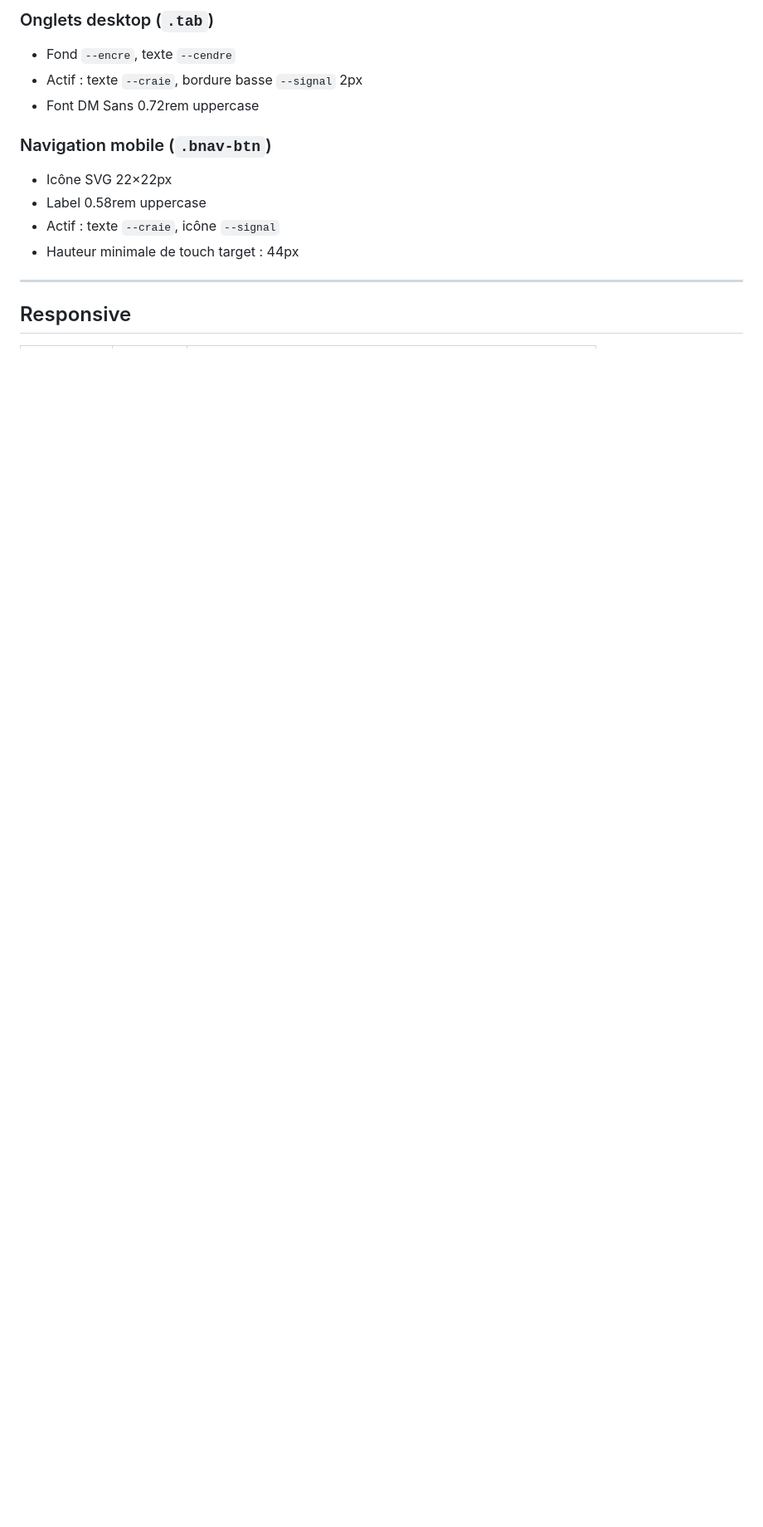
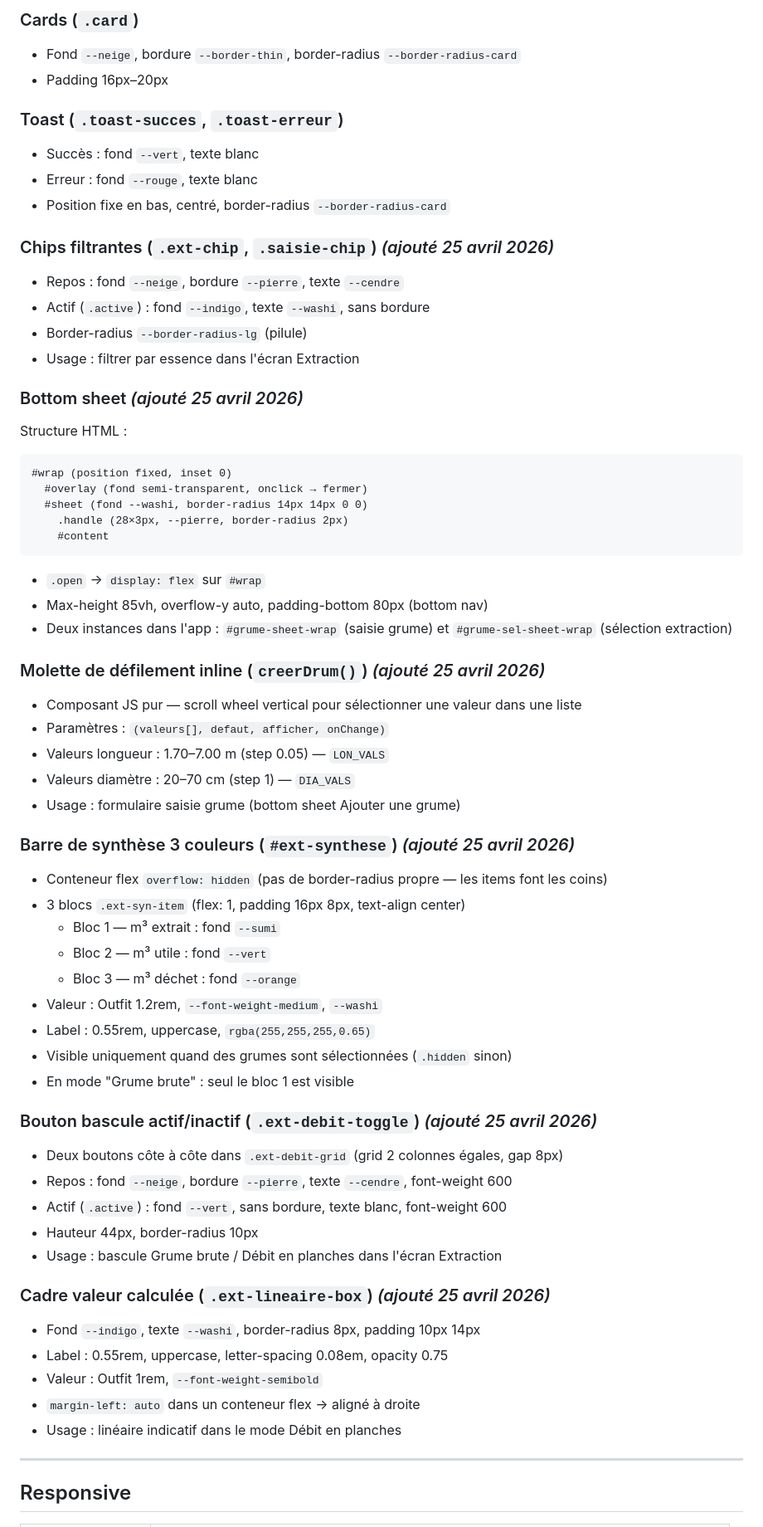
Before and after one commit to TroncCommun-Duramen/duramen, a Markdown page: docs/DESIGN_SYSTEM.md, the part around one of its changes. Shown at 83% size. Drawn GitHub-style; blank space fills up the shorter version.

````diff
--- a/docs/DESIGN_SYSTEM.md
+++ b/docs/DESIGN_SYSTEM.md
@@ -115,14 +136,71 @@
 
-### Onglets desktop (`.tab`)
-- Fond `--encre`, texte `--cendre`
-- Actif : texte `--craie`, bordure basse `--signal` 2px
-- Font DM Sans 0.72rem uppercase
+### Cards (`.card`)
 
-### Navigation mobile (`.bnav-btn`)
-- Icône SVG 22×22px
-- Label 0.58rem uppercase
-- Actif : texte `--craie`, icône `--signal`
-- Hauteur minimale de touch target : 44px
+- Fond `--neige`, bordure `--border-thin`, border-radius `--border-radius-card`
+- Padding 16px–20px
+
+### Toast (`.toast-succes`, `.toast-erreur`)
+
+- Succès : fond `--vert`, texte blanc
+- Erreur : fond `--rouge`, texte blanc
+- Position fixe en bas, centré, border-radius `--border-radius-card`
+
+### Chips filtrantes (`.ext-chip`, `.saisie-chip`) *(ajouté 25 avril 2026)*
+
+- Repos : fond `--neige`, bordure `--pierre`, texte `--cendre`
+- Actif (`.active`) : fond `--indigo`, texte `--washi`, sans bordure
+- Border-radius `--border-radius-lg` (pilule)
+- Usage : filtrer par essence dans l'écran Extraction
+
+### Bottom sheet *(ajouté 25 avril 2026)*
+
+Structure HTML :
+```
+#wrap (position fixed, inset 0)
+  #overlay (fond semi-transparent, onclick → fermer)
+  #sheet (fond --washi, border-radius 14px 14px 0 0)
+    .handle (28×3px, --pierre, border-radius 2px)
+    #content
+```
+- `.open` → `display: flex` sur `#wrap`
+- Max-height 85vh, overflow-y auto, padding-bottom 80px (bottom nav)
+- Deux instances dans l'app : `#grume-sheet-wrap` (saisie grume) et `#grume-sel-sheet-wrap` (sélection extraction)
+
+### Molette de défilement inline (`creerDrum()`) *(ajouté 25 avril 2026)*
+
+- Composant JS pur — scroll wheel vertical pour sélectionner une valeur dans une liste
+- Paramètres : `(valeurs[], defaut, afficher, onChange)`
+- Valeurs longueur : 1.70–7.00 m (step 0.05) — `LON_VALS`
+- Valeurs diamètre : 20–70 cm (step 1) — `DIA_VALS`
+- Usage : formulaire saisie grume (bottom sheet Ajouter une grume)
+
+### Barre de synthèse 3 couleurs (`#ext-synthese`) *(ajouté 25 avril 2026)*
+
+- Conteneur flex `overflow: hidden` (pas de border-radius propre — les items font les coins)
+- 3 blocs `.ext-syn-item` (flex: 1, padding 16px 8px, text-align center)
+  - Bloc 1 — m³ extrait : fond `--sumi`
+  - Bloc 2 — m³ utile : fond `--vert`
+  - Bloc 3 — m³ déchet : fond `--orange`
+- Valeur : Outfit 1.2rem, `--font-weight-medium`, `--washi`
+- Label : 0.55rem, uppercase, `rgba(255,255,255,0.65)`
+- Visible uniquement quand des grumes sont sélectionnées (`.hidden` sinon)
+- En mode "Grume brute" : seul le bloc 1 est visible
+
+### Bouton bascule actif/inactif (`.ext-debit-toggle`) *(ajouté 25 avril 2026)*
+
+- Deux boutons côte à côte dans `.ext-debit-grid` (grid 2 colonnes égales, gap 8px)
+- Repos : fond `--neige`, bordure `--pierre`, texte `--cendre`, font-weight 600
+- Actif (`.active`) : fond `--vert`, sans bordure, texte blanc, font-weight 600
+- Hauteur 44px, border-radius 10px
+- Usage : bascule Grume brute / Débit en planches dans l'écran Extraction
+
+### Cadre valeur calculée (`.ext-lineaire-box`) *(ajouté 25 avril 2026)*
+
+- Fond `--indigo`, texte `--washi`, border-radius 8px, padding 10px 14px
+- Label : 0.55rem, uppercase, letter-spacing 0.08em, opacity 0.75
+- Valeur : Outfit 1rem, `--font-weight-semibold`
+- `margin-left: auto` dans un conteneur flex → aligné à droite
+- Usage : linéaire indicatif dans le mode Débit en planches
 
 ---
 
````
Also changed, not shown: other parts of docs/DESIGN_SYSTEM.md (+102 -80 lines), docs/CHANGELOG.md (added, +72 -0 lines).
